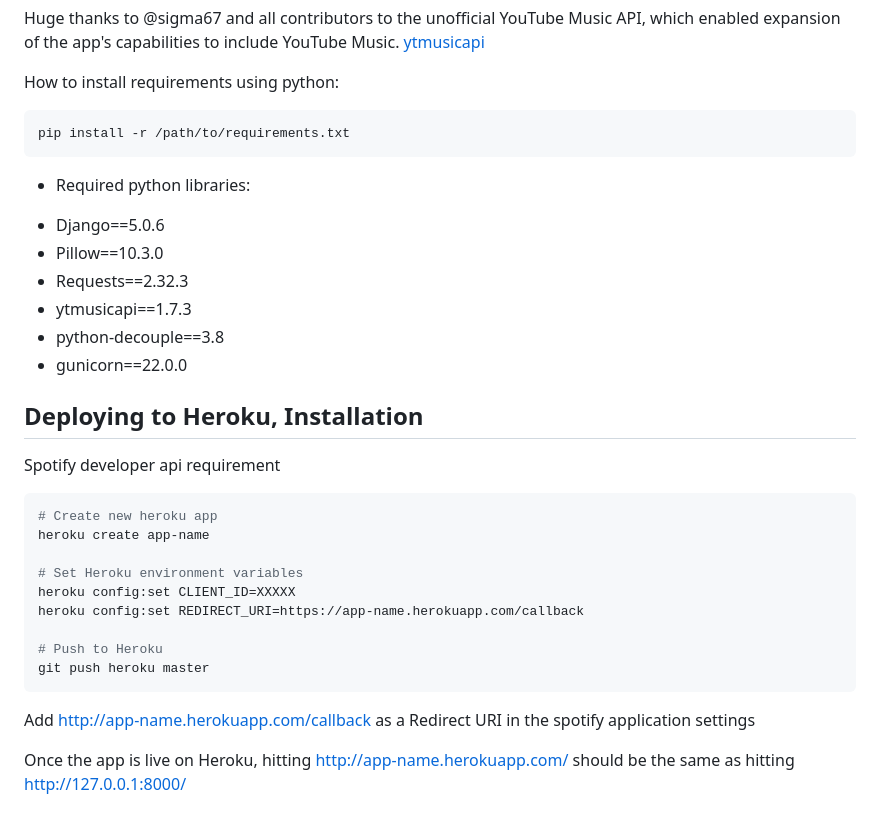
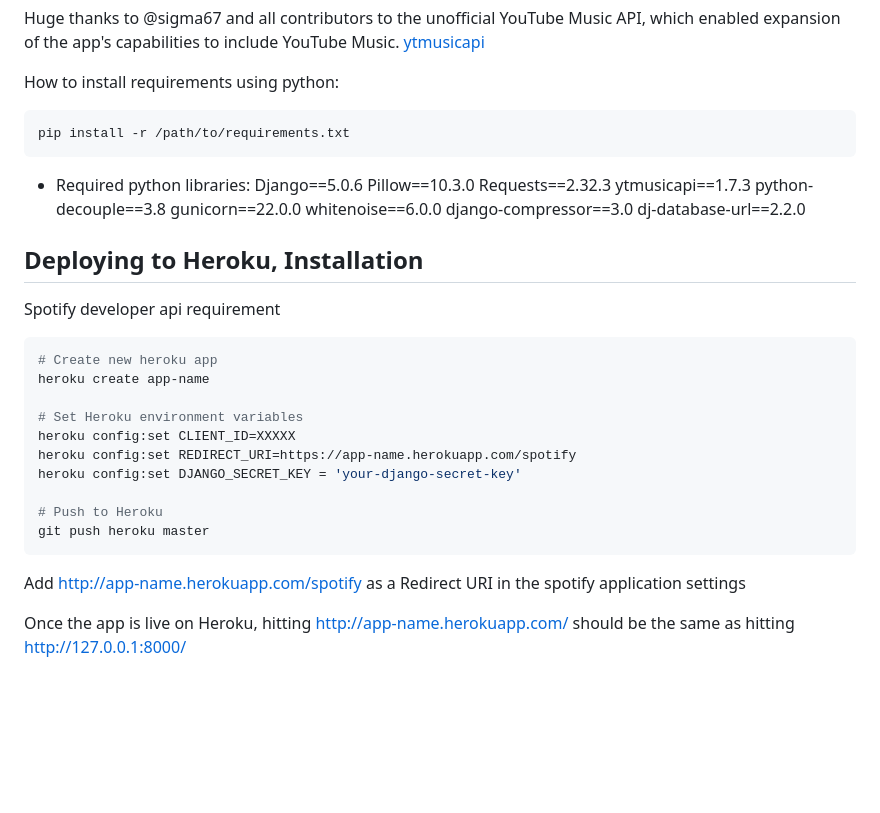
Before and after one commit to Filip417/Spotify-Youtube-Music-Stats, a Markdown page: README.md, the part around the change. Rendered like a GitHub page; blank space fills up the shorter version.

````diff
--- a/README.md
+++ b/README.md
@@ -99,12 +99,15 @@ pip install -r /path/to/requirements.txt
 ```
 
 * Required python libraries:
-- Django==5.0.6
-- Pillow==10.3.0
-- Requests==2.32.3
-- ytmusicapi==1.7.3
-- python-decouple==3.8
-- gunicorn==22.0.0
+Django==5.0.6
+Pillow==10.3.0
+Requests==2.32.3
+ytmusicapi==1.7.3
+python-decouple==3.8
+gunicorn==22.0.0
+whitenoise==6.0.0
+django-compressor==3.0
+dj-database-url==2.2.0
 
 ## Deploying to Heroku, Installation
 
@@ -116,12 +119,13 @@ heroku create app-name
 
 # Set Heroku environment variables
 heroku config:set CLIENT_ID=XXXXX
-heroku config:set REDIRECT_URI=https://app-name.herokuapp.com/callback
+heroku config:set REDIRECT_URI=https://app-name.herokuapp.com/spotify
+heroku config:set DJANGO_SECRET_KEY = 'your-django-secret-key'
 
 # Push to Heroku
 git push heroku master
 ```
-Add http://app-name.herokuapp.com/callback as a Redirect URI in the spotify application settings
+Add http://app-name.herokuapp.com/spotify as a Redirect URI in the spotify application settings
 
 Once the app is live on Heroku, hitting http://app-name.herokuapp.com/ should be the same as hitting http://127.0.0.1:8000/
 
````
